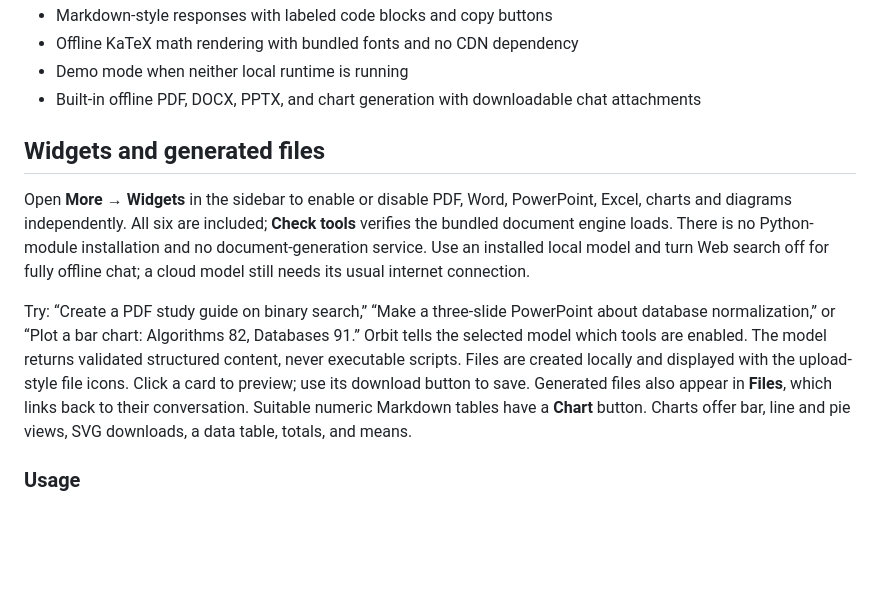
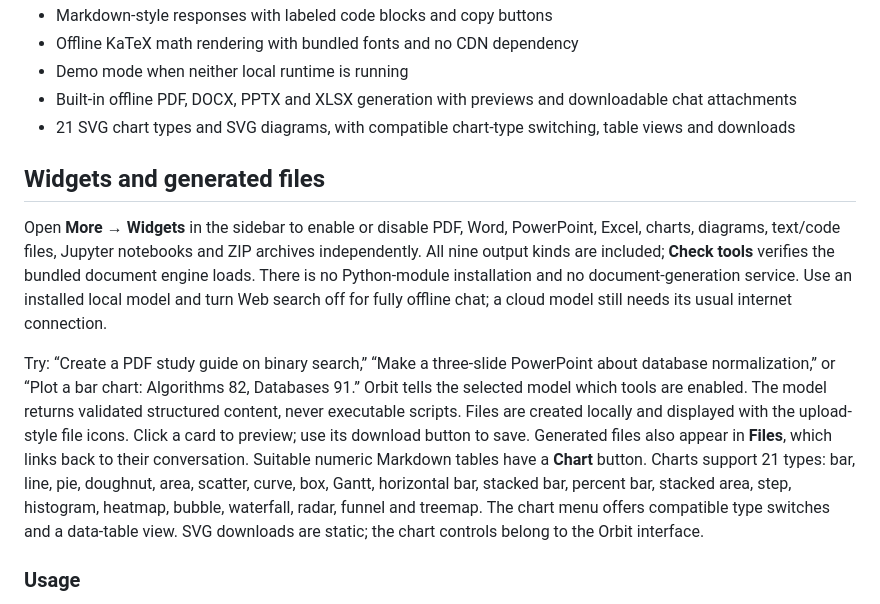
Before and after one commit to sathyanarayanans940-cyber/orbit-local-ai-workspace, a Markdown page: README.md, the part around the change. GitHub-like rendering; blank space fills up the shorter version.

Commit message:
Clarify widget charts and resume access

```diff
--- a/README.md
+++ b/README.md
@@ -30,12 +30,14 @@ A self-contained local AI chat workspace UI inspired by ChatGPT and Open WebUI.
 - Markdown-style responses with labeled code blocks and copy buttons
 - Offline KaTeX math rendering with bundled fonts and no CDN dependency
 - Demo mode when neither local runtime is running
-- Built-in offline PDF, DOCX, PPTX, and chart generation with downloadable chat attachments
+- Built-in offline PDF, DOCX, PPTX and XLSX generation with previews and downloadable chat attachments
+- 21 SVG chart types and SVG diagrams, with compatible chart-type switching, table views and downloads
 
 ## Widgets and generated files
 
 Open **More → Widgets** in the sidebar to enable or disable PDF, Word, PowerPoint, Excel,
-charts and diagrams independently. All six are included; **Check tools** verifies the
+charts, diagrams, text/code files, Jupyter notebooks and ZIP archives independently.
+All nine output kinds are included; **Check tools** verifies the
 bundled document engine loads. There is no Python-module installation and no
 document-generation service. Use an installed local model and turn Web search
 off for fully offline chat; a cloud model still needs its usual internet connection.
@@ -46,8 +48,12 @@ Orbit tells the selected model which tools are enabled. The model returns
 validated structured content, never executable scripts. Files are created
 locally and displayed with the upload-style file icons. Click a card to preview; use its download button to save.
 Generated files also appear in **Files**, which links back to their conversation.
-Suitable numeric Markdown tables have a **Chart** button. Charts offer bar,
-line and pie views, SVG downloads, a data table, totals, and means.
+Suitable numeric Markdown tables have a **Chart** button. Charts support 21 types:
+bar, line, pie, doughnut, area, scatter, curve, box, Gantt, horizontal bar,
+stacked bar, percent bar, stacked area, step, histogram, heatmap, bubble,
+waterfall, radar, funnel and treemap. The chart menu offers compatible type
+switches and a data-table view. SVG downloads are static; the chart controls
+belong to the Orbit interface.
 
 ### Usage
 
```
